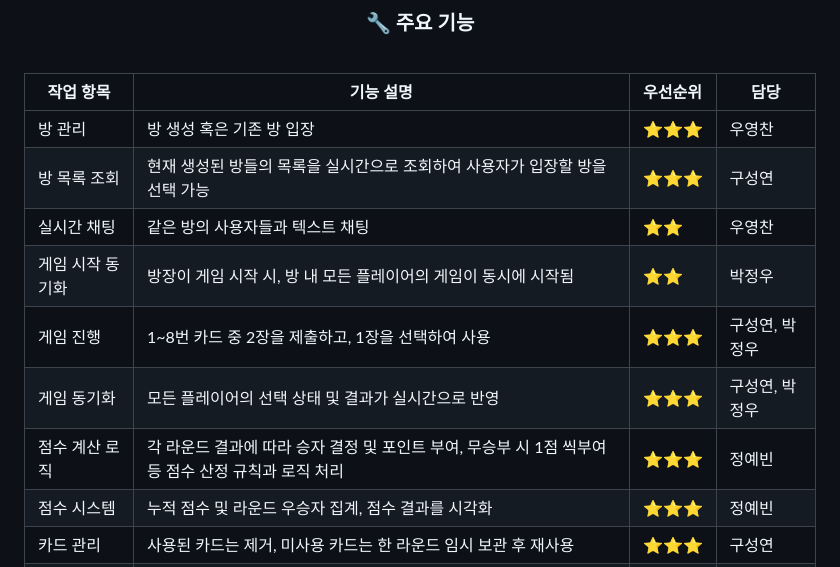
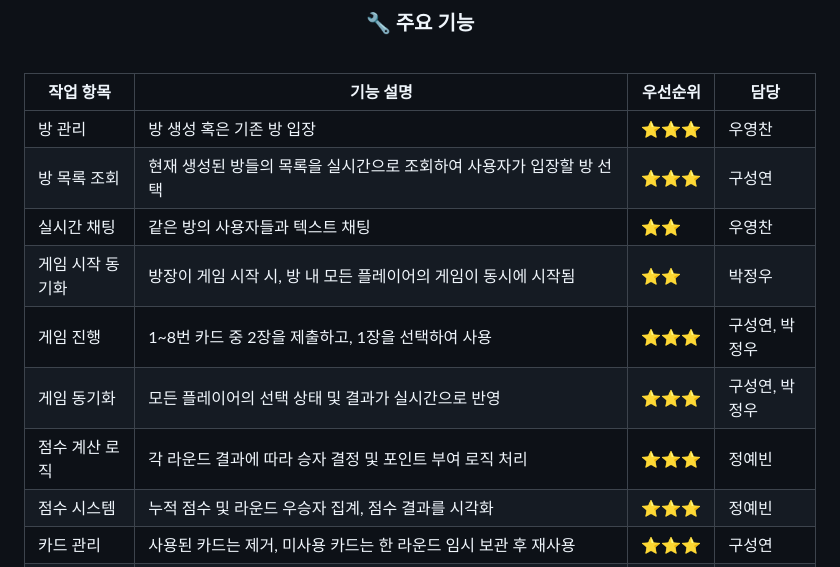
Before and after one commit to FRONTENDBOOTCAMP-13th/JS-13-A13C, a Markdown page: README.md, the part around the change. Drawn GitHub-style.

Commit message:
[docs] Update README.md

```diff
--- a/README.md
+++ b/README.md
@@ -44,12 +44,12 @@ A13C - 하나 빼기 게임
 | 작업 항목        | 기능 설명                                                                 | 우선순위 | 담당 |
 |------------------|---------------------------------------------------------------------------|----------|------|
 | 방 관리           | 방 생성 혹은 기존 방 입장                                           | ⭐⭐⭐    | 우영찬 |
-| 방 목록 조회       | 현재 생성된 방들의 목록을 실시간으로 조회하여 사용자가 입장할 방을 선택 가능 | ⭐⭐⭐    | 구성연 |
+| 방 목록 조회       | 현재 생성된 방들의 목록을 실시간으로 조회하여 사용자가 입장할 방 선택| ⭐⭐⭐    | 구성연 |
 | 실시간 채팅       | 같은 방의 사용자들과 텍스트 채팅                                     | ⭐⭐    | 우영찬 |
 | 게임 시작 동기화 | 방장이 게임 시작 시, 방 내 모든 플레이어의 게임이 동시에 시작됨            | ⭐⭐    |  박정우    |
 | 게임 진행        | 1~8번 카드 중 2장을 제출하고, 1장을 선택하여 사용                      | ⭐⭐⭐    |  구성연, 박정우    |
 | 게임 동기화      | 모든 플레이어의 선택 상태 및 결과가 실시간으로 반영                       | ⭐⭐⭐     | 구성연, 박정우     |
-| 점수 계산 로직       | 각 라운드 결과에 따라 승자 결정 및 포인트 부여, 무승부 시 1점 씩부여 등 점수 산정 규칙과 로직 처리 | ⭐⭐⭐    | 정예빈  |
+| 점수 계산 로직       | 각 라운드 결과에 따라 승자 결정 및 포인트 부여 로직 처리 | ⭐⭐⭐    | 정예빈  |
 | 점수 시스템          | 누적 점수 및 라운드 우승자 집계, 점수 결과를 시각화                        | ⭐⭐⭐    | 정예빈 |
 | 카드 관리        | 사용된 카드는 제거, 미사용 카드는 한 라운드 임시 보관 후 재사용     | ⭐⭐⭐    |  구성연    |
 | 라운드 관리       | 현재 라운드 번호를 관리하며, 라운드 종료 시 자동으로 라운드 번호를 증가시켜 다음 라운드로 진행 | ⭐⭐⭐    | 우영찬 |
```
